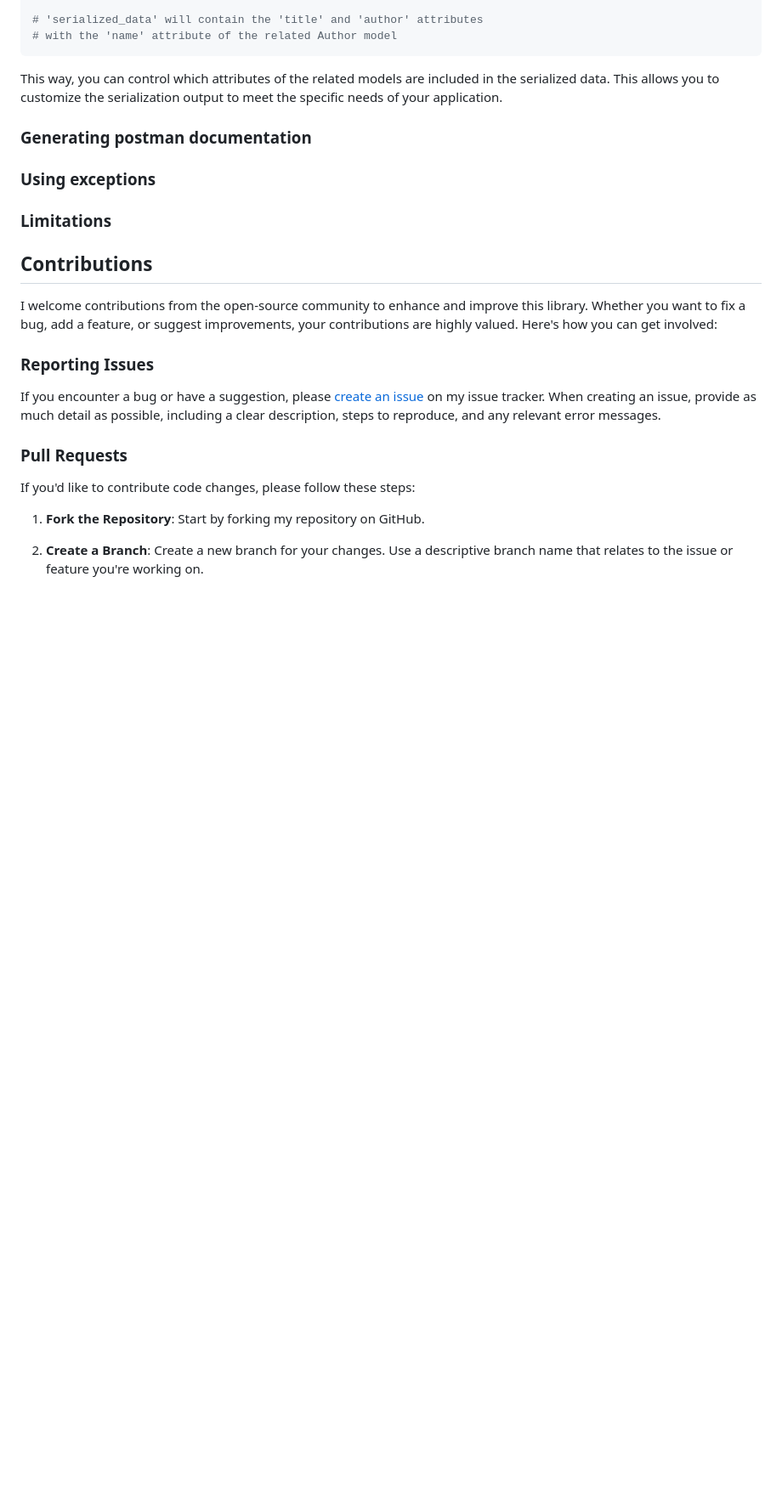
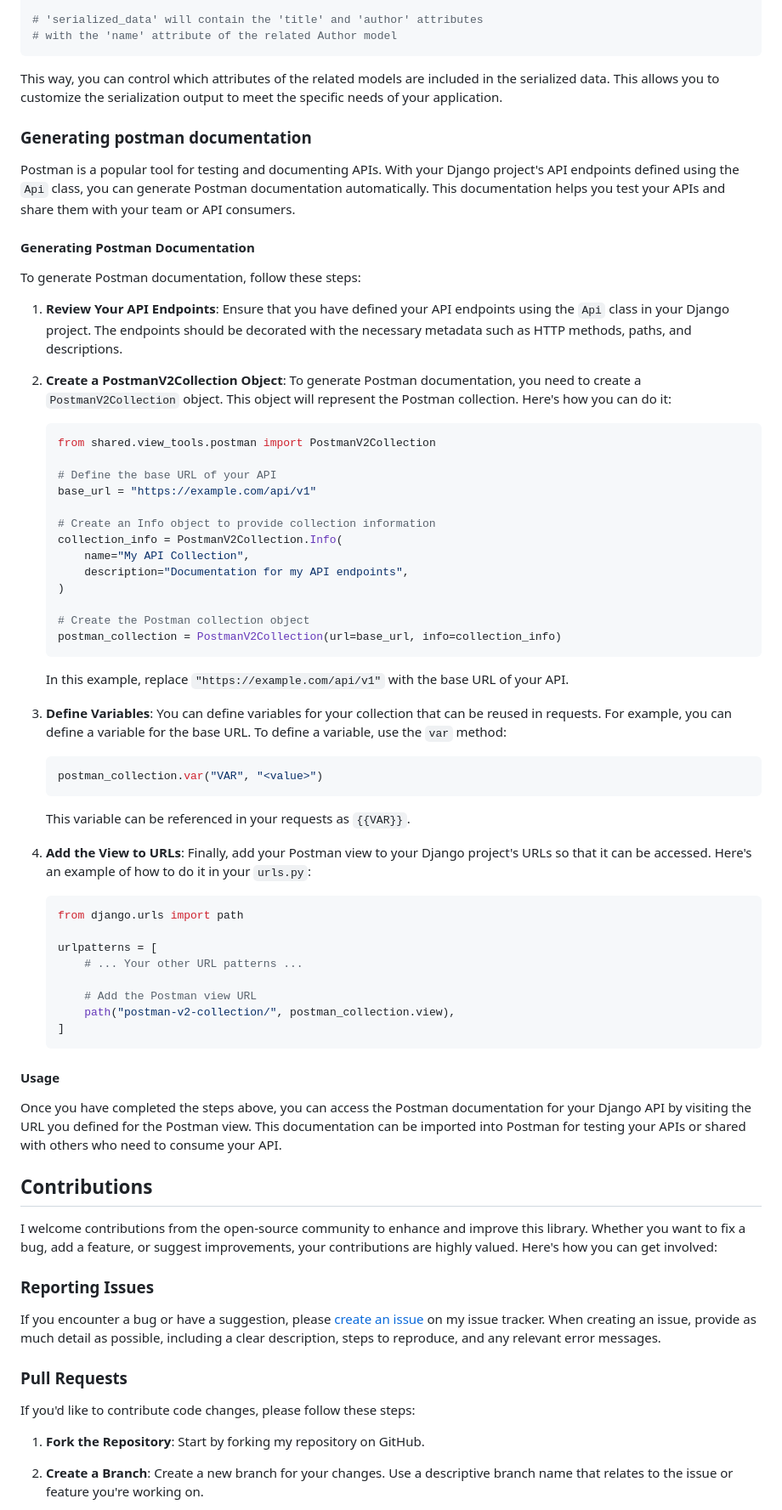
Before and after one commit to rubbieKelvin/shared, a Markdown page: README.md, the part around the change. Shown: that part at 85% size. GitHub-like rendering; blank space fills up the shorter version.

Commit message:
chore: generating postman doc done

````diff
--- a/README.md
+++ b/README.md
@@ -483,9 +483,58 @@ This way, you can control which attributes of the related models are included in
 
 ### Generating postman documentation
 
-### Using exceptions
+Postman is a popular tool for testing and documenting APIs. With your Django project's API endpoints defined using the `Api` class, you can generate Postman documentation automatically. This documentation helps you test your APIs and share them with your team or API consumers.
 
-### Limitations
+#### Generating Postman Documentation
+
+To generate Postman documentation, follow these steps:
+
+1. **Review Your API Endpoints**: Ensure that you have defined your API endpoints using the `Api` class in your Django project. The endpoints should be decorated with the necessary metadata such as HTTP methods, paths, and descriptions.
+
+2. **Create a PostmanV2Collection Object**: To generate Postman documentation, you need to create a `PostmanV2Collection` object. This object will represent the Postman collection. Here's how you can do it:
+
+   ```python
+   from shared.view_tools.postman import PostmanV2Collection
+
+   # Define the base URL of your API
+   base_url = "https://example.com/api/v1"
+
+   # Create an Info object to provide collection information
+   collection_info = PostmanV2Collection.Info(
+       name="My API Collection",
+       description="Documentation for my API endpoints",
+   )
+
+   # Create the Postman collection object
+   postman_collection = PostmanV2Collection(url=base_url, info=collection_info)
+   ```
+
+   In this example, replace `"https://example.com/api/v1"` with the base URL of your API.
+
+3. **Define Variables**: You can define variables for your collection that can be reused in requests. For example, you can define a variable for the base URL. To define a variable, use the `var` method:
+
+   ```python
+   postman_collection.var("VAR", "<value>")
+   ```
+
+   This variable can be referenced in your requests as `{{VAR}}`.
+
+4. **Add the View to URLs**: Finally, add your Postman view to your Django project's URLs so that it can be accessed. Here's an example of how to do it in your `urls.py`:
+
+   ```python
+   from django.urls import path
+
+   urlpatterns = [
+       # ... Your other URL patterns ...
+
+       # Add the Postman view URL
+       path("postman-v2-collection/", postman_collection.view),
+   ]
+   ```
+
+#### Usage
+
+Once you have completed the steps above, you can access the Postman documentation for your Django API by visiting the URL you defined for the Postman view. This documentation can be imported into Postman for testing your APIs or shared with others who need to consume your API.
 
 ## Contributions
 
````
